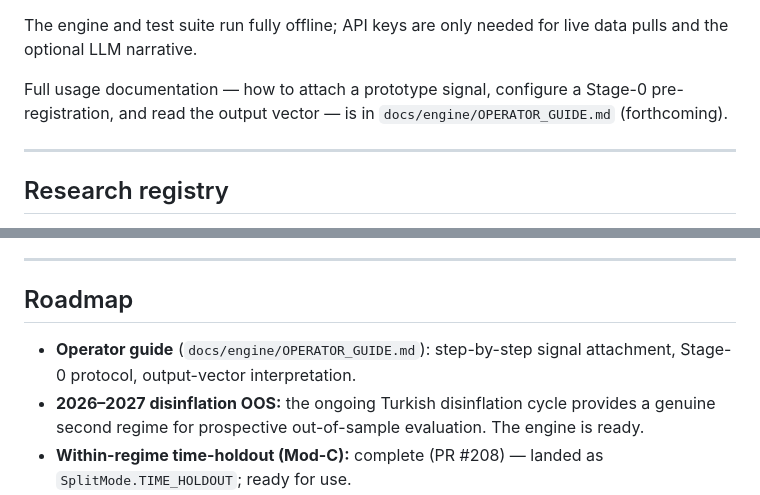
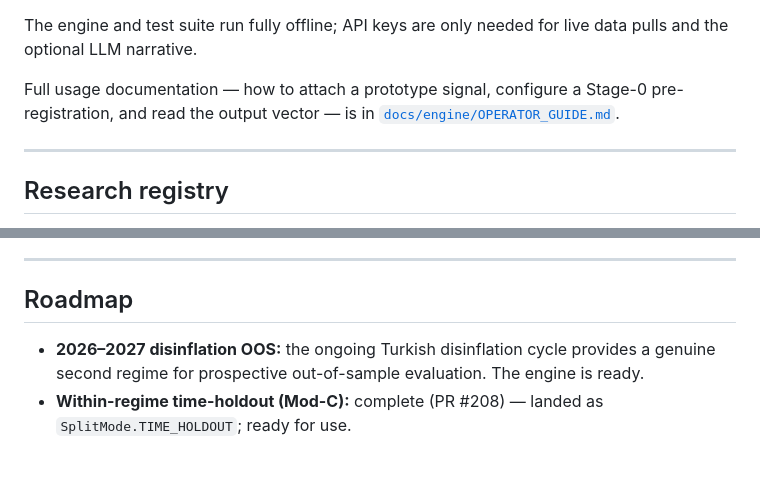
Before and after one commit to caganco/bist-trading-system, a Markdown page: README.md, 2 parts joined by grey strips. GitHub-like rendering; blank space fills up the shorter version.

```diff
--- a/README.md
+++ b/README.md
@@ -323,8 +323,8 @@ The engine and test suite run fully offline; API keys are only needed for live d
 pulls and the optional LLM narrative.
 
 Full usage documentation — how to attach a prototype signal, configure a Stage-0
-pre-registration, and read the output vector — is in `docs/engine/OPERATOR_GUIDE.md`
-(forthcoming).
+pre-registration, and read the output vector — is in
+[`docs/engine/OPERATOR_GUIDE.md`](docs/engine/OPERATOR_GUIDE.md).
 
 <!-- TODO: original skeleton referenced [RR-Y1-007](docs/research/) here but
      RR-Y1-006 and RR-Y1-007 do not exist in docs/research/. Replace with
@@ -408,8 +408,6 @@ pre-registration, and read the output vector — is in `docs/engine/OPERATOR_GUI
 
 ## Roadmap
 
-- **Operator guide** (`docs/engine/OPERATOR_GUIDE.md`): step-by-step signal attachment,
-  Stage-0 protocol, output-vector interpretation.
 - **2026–2027 disinflation OOS:** the ongoing Turkish disinflation cycle provides
   a genuine second regime for prospective out-of-sample evaluation. The engine is ready.
 - **Within-regime time-holdout (Mod-C):** complete (PR #208) — landed as
```
Also changed, not shown: CHANGELOG.md (added, +95 -0 lines), CONTRIBUTING.md (added, +90 -0 lines).
